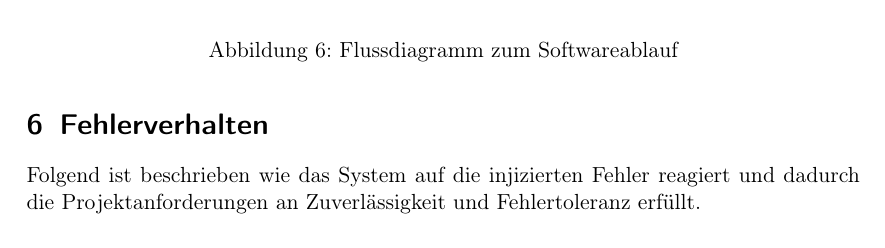
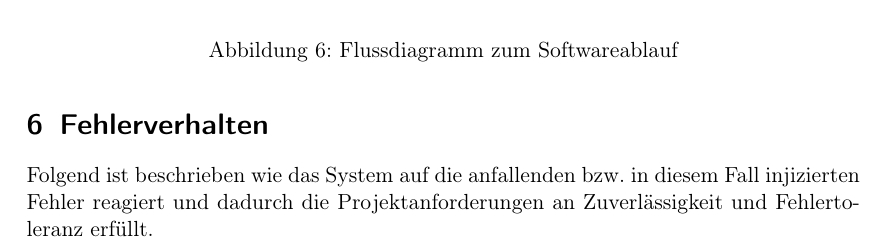
Before and after one commit to FaTNet/Designdokument, a LaTeX document (FaTNet-Designdokument.tex, which reads FaTNet_fehlerverhalten.tex): part of page 11 of 19, cut so that both start at the same text. Compiled offline with pdfLaTeX.

Commit message:
noch nicht alle fehler lt. review gelöst

```diff
--- a/FaTNet_fehlerverhalten.tex
+++ b/FaTNet_fehlerverhalten.tex
@@ -1,6 +1,6 @@
 \section{Fehlerverhalten}
 \label{Fehlervehalten}
-Folgend ist beschrieben wie das System auf die injizierten Fehler reagiert und dadurch die Projektanforderungen an Zuverlässigkeit und Fehlertoleranz erfüllt.
+Folgend ist beschrieben wie das System auf die anfallenden bzw. in diesem Fall injizierten Fehler reagiert und dadurch die Projektanforderungen an Zuverlässigkeit und Fehlertoleranz erfüllt.
 \begin{figure}[H]
 \centering
 \includegraphics[width=\linewidth]{Bilder/FaTNet_fehlerverhalten}
```
Also changed, not shown: FaTNet_fehlerverhalten.tex (2 more changed lines).
